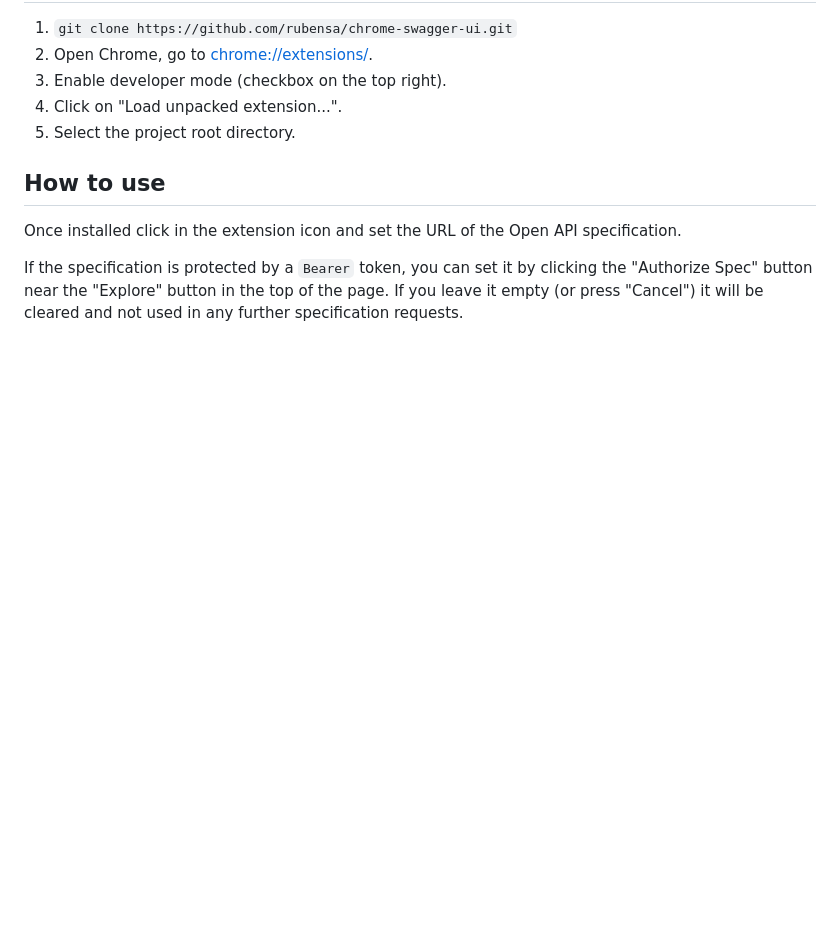
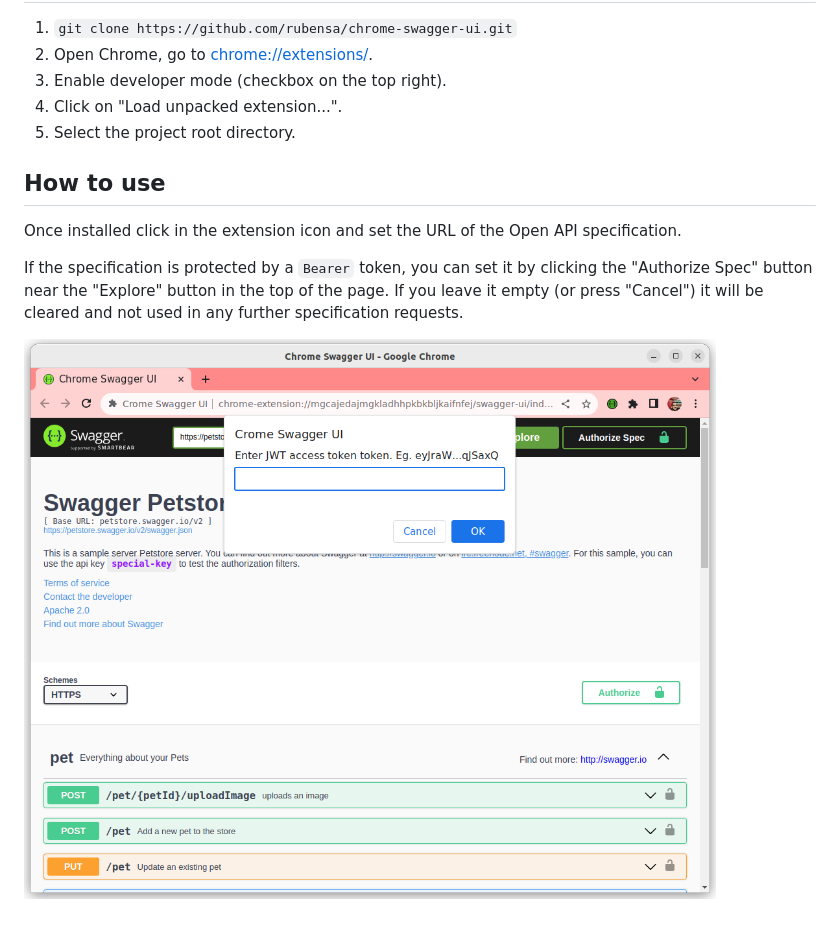
Before and after one commit to rubensa/chrome-swagger-ui, a Markdown page: README.md, the part around the change. Drawn GitHub-style; pictures changed too: images/screenshot.png (added); blank space fills up the shorter version.

Commit message:
Add screenshot

```diff
--- a/README.md
+++ b/README.md
@@ -29,3 +29,5 @@ Once installed click in the extension icon and set the URL of the Open API speci
 
 If the specification is protected by a `Bearer` token, you can set it by clicking the "Authorize Spec" button near the "Explore" button in the top of the page.
 If you leave it empty (or press "Cancel") it will be cleared and not used in any further specification requests.
+
+![Screenshot](./images/screenshot.png)
```
